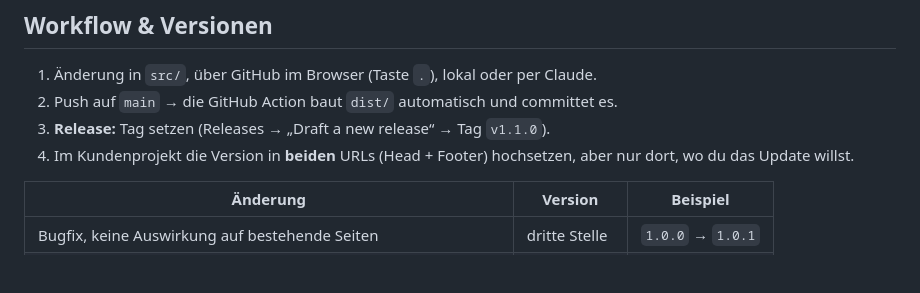
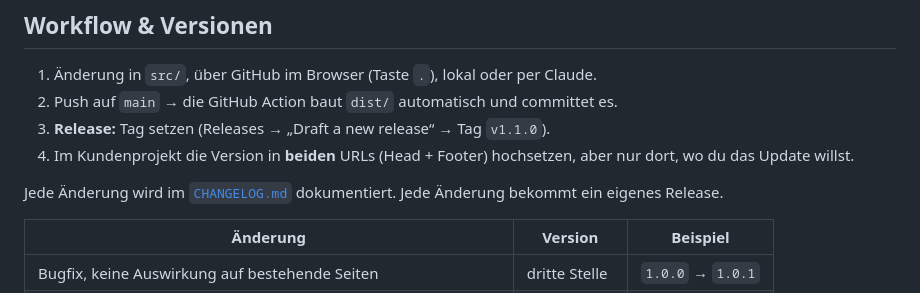
Before and after one commit to doubleplaystudio/baseline, a Markdown page: README.md, the part around the change. Rendered like a GitHub page; blank space fills up the shorter version.

Commit message:
docs: CHANGELOG angelegt
Co-Authored-By: Claude Opus 5.5 <noreply@anthropic.com>
Claude-Session: https://claude.ai/code/session_01P7YRT2GdW6svVtPreZ9r6B

```diff
--- a/README.md
+++ b/README.md
@@ -151,6 +151,8 @@ Konsole öffnen. Scheitert ein Modul, steht dort `[Baseline] initXyz failed`, un
 3. **Release:** Tag setzen (Releases → „Draft a new release“ → Tag `v1.1.0`).
 4. Im Kundenprojekt die Version in **beiden** URLs (Head + Footer) hochsetzen, aber nur dort, wo du das Update willst.
 
+Jede Änderung wird im [`CHANGELOG.md`](CHANGELOG.md) dokumentiert. Jede Änderung bekommt ein eigenes Release.
+
 | Änderung | Version | Beispiel |
 |---|---|---|
 | Bugfix, keine Auswirkung auf bestehende Seiten | dritte Stelle | `1.0.0` → `1.0.1` |
```
Also changed, not shown: CHANGELOG.md (added, +42 -0 lines).
